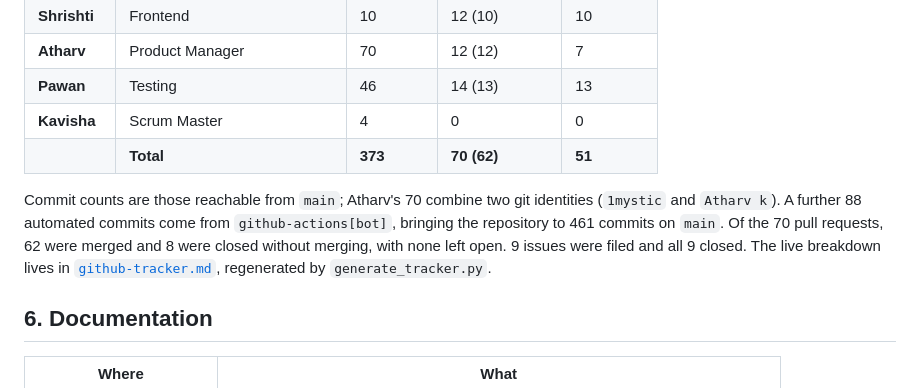
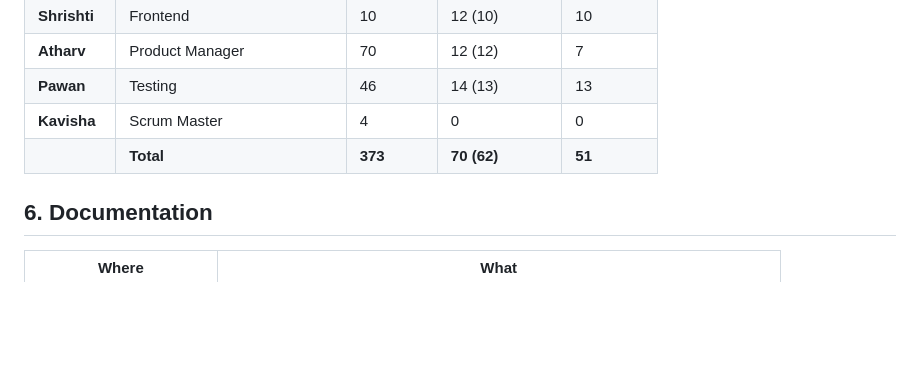
Before and after one commit to Srivastava-Shrestha/CampusConnect, a Markdown page: README.md, the part around the change. GitHub-like rendering; blank space fills up the shorter version.

```diff
--- a/README.md
+++ b/README.md
@@ -151,7 +151,6 @@ Team 003 (Nexmind), BSCS3001 Software Engineering Project, May 2026.
 | **Kavisha** | Scrum Master | 4 | 0 | 0 |
 | | **Total** | **373** | **70 (62)** | **51** |
 
-Commit counts are those reachable from `main`; Atharv's 70 combine two git identities (`1mystic` and `Atharv k`). A further 88 automated commits come from `github-actions[bot]`, bringing the repository to 461 commits on `main`. Of the 70 pull requests, 62 were merged and 8 were closed without merging, with none left open. 9 issues were filed and all 9 closed. The live breakdown lives in [`github-tracker.md`](github-tracker.md), regenerated by `generate_tracker.py`.
 
 ## 6. Documentation
 
```
